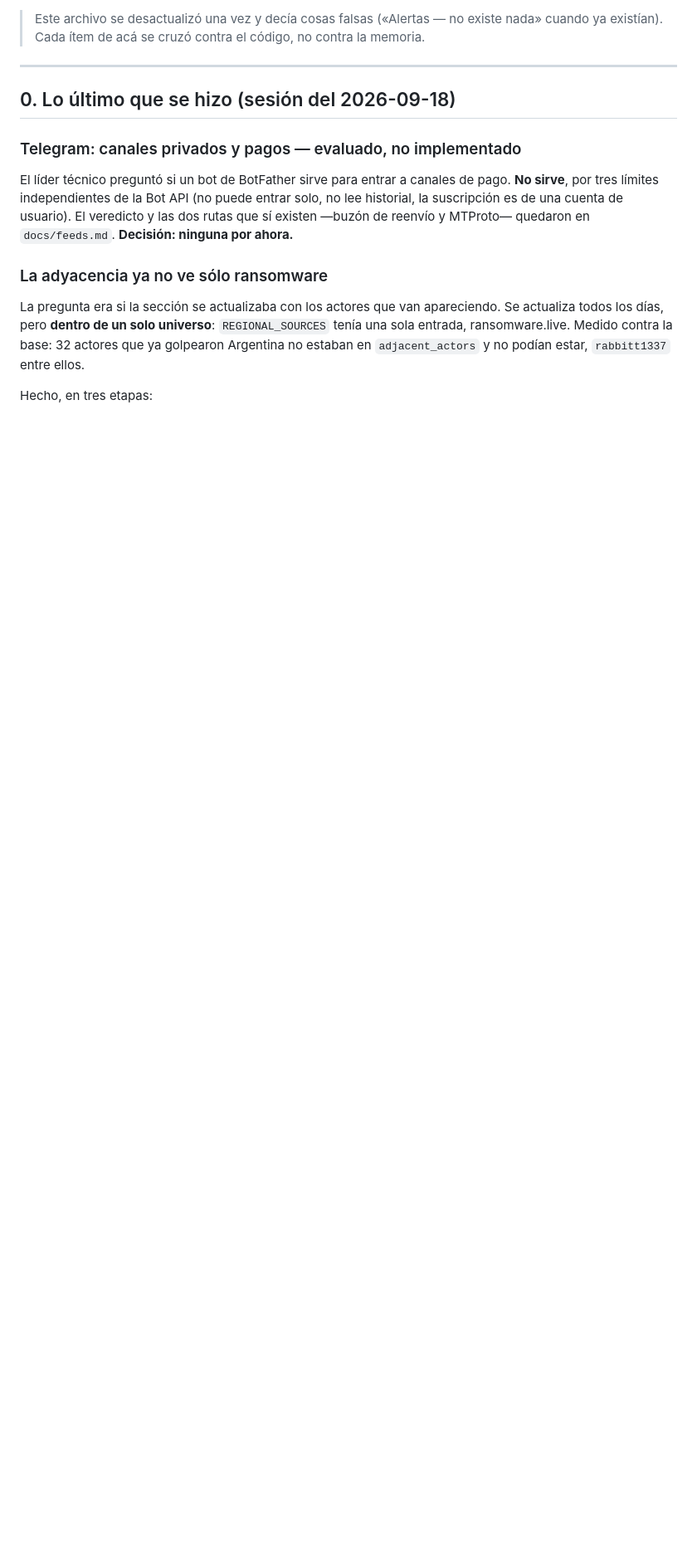
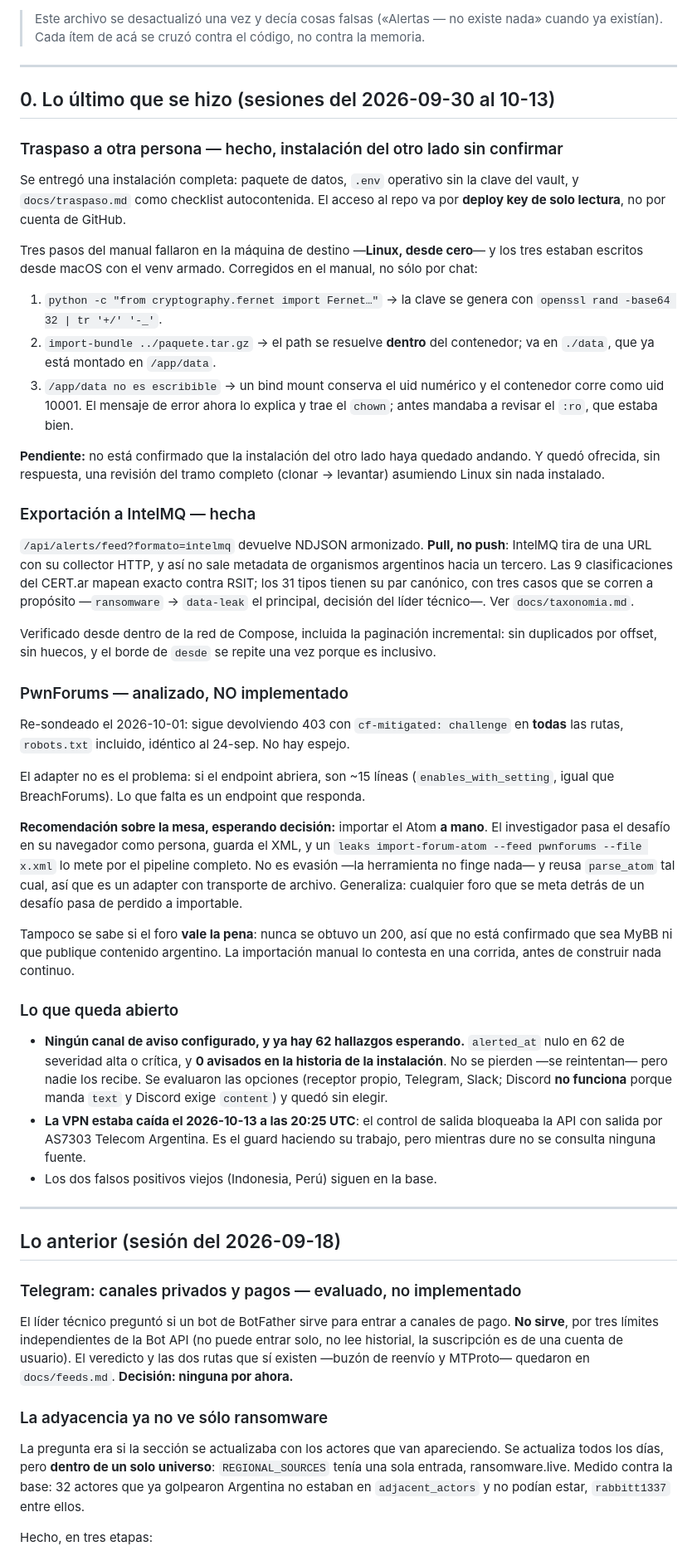
Before and after one commit to gutes/leaks-monitor, a Markdown page: docs/pendientes.md, the part around one of its changes. Shown at 83% size. Rendered like a GitHub page; blank space fills up the shorter version.

Commit message:
docs(pendientes): estado al 2026-10-13 y las dos decisiones abiertas
Cierre de sesión. La sección 0 vuelve a ser cierta: traspaso entregado con los
tres pasos del manual que fallaron en Linux ya corregidos, exportación a IntelMQ
hecha y verificada desde dentro de la red de Compose, y PwnForums analizado pero
no implementado.

Lo que queda abierto, con el número que lo hace urgente: **62 hallazgos de
severidad alta o crítica esperando aviso y 0 avisados en toda la historia de la
instalación**, porque no hay ningún canal configurado. Las opciones están
evaluadas contra el código y falta elegir.

Y dos cosas que conviene que el próximo que retome no re-descubra: la propuesta
de importar el Atom de PwnForums a mano (no es evasión y reusa `parse_atom`), y
que la VPN estaba caída el 13-oct a las 20:25 UTC con el control de egress
bloqueando la API — fail-closed funcionando, pero mientras dure no se consulta
ninguna fuente.

Co-Authored-By: Claude Opus 5 <noreply@anthropic.com>
Claude-Session: https://claude.ai/code/session_01YbXgkBu4Hz6FTkMZbhmWL7

```diff
--- a/docs/pendientes.md
+++ b/docs/pendientes.md
@@ -9,7 +9,79 @@ frontend, imagen Docker corriendo, migración `0017` aplicada.
 
 ---
 
-## 0. Lo último que se hizo (sesión del 2026-09-18)
+## 0. Lo último que se hizo (sesiones del 2026-09-30 al 10-13)
+
+### Traspaso a otra persona — hecho, instalación del otro lado sin confirmar
+
+Se entregó una instalación completa: paquete de datos, `.env` operativo sin la
+clave del vault, y `docs/traspaso.md` como checklist autocontenida. El acceso al
+repo va por **deploy key de solo lectura**, no por cuenta de GitHub.
+
+Tres pasos del manual fallaron en la máquina de destino —**Linux, desde cero**—
+y los tres estaban escritos desde macOS con el venv armado. Corregidos en el
+manual, no sólo por chat:
+
+1. `python -c "from cryptography.fernet import Fernet…"` → la clave se genera con
+   `openssl rand -base64 32 | tr '+/' '-_'`.
+2. `import-bundle ../paquete.tar.gz` → el path se resuelve **dentro** del
+   contenedor; va en `./data`, que ya está montado en `/app/data`.
+3. `/app/data no es escribible` → un bind mount conserva el uid numérico y el
+   contenedor corre como uid 10001. El mensaje de error ahora lo explica y trae
+   el `chown`; antes mandaba a revisar el `:ro`, que estaba bien.
+
+**Pendiente:** no está confirmado que la instalación del otro lado haya quedado
+andando. Y quedó ofrecida, sin respuesta, una revisión del tramo completo
+(clonar → levantar) asumiendo Linux sin nada instalado.
+
+### Exportación a IntelMQ — hecha
+
+`/api/alerts/feed?formato=intelmq` devuelve NDJSON armonizado. **Pull, no push**:
+IntelMQ tira de una URL con su collector HTTP, y así no sale metadata de
+organismos argentinos hacia un tercero. Las 9 clasificaciones del CERT.ar mapean
+exacto contra RSIT; los 31 tipos tienen su par canónico, con tres casos que se
+corren a propósito —`ransomware` → `data-leak` el principal, decisión del líder
+técnico—. Ver `docs/taxonomia.md`.
+
+Verificado desde dentro de la red de Compose, incluida la paginación incremental:
+sin duplicados por offset, sin huecos, y el borde de `desde` se repite una vez
+porque es inclusivo.
+
+### PwnForums — analizado, NO implementado
+
+Re-sondeado el 2026-10-01: sigue devolviendo 403 con `cf-mitigated: challenge` en
+**todas** las rutas, `robots.txt` incluido, idéntico al 24-sep. No hay espejo.
+
+El adapter no es el problema: si el endpoint abriera, son ~15 líneas
+(`enables_with_setting`, igual que BreachForums). Lo que falta es un endpoint que
+responda.
+
+**Recomendación sobre la mesa, esperando decisión:** importar el Atom **a mano**.
+El investigador pasa el desafío en su navegador como persona, guarda el XML, y un
+`leaks import-forum-atom --feed pwnforums --file x.xml` lo mete por el pipeline
+completo. No es evasión —la herramienta no finge nada— y reusa `parse_atom` tal
+cual, así que es un adapter con transporte de archivo. Generaliza: cualquier foro
+que se meta detrás de un desafío pasa de perdido a importable.
+
+Tampoco se sabe si el foro **vale la pena**: nunca se obtuvo un 200, así que no
+está confirmado que sea MyBB ni que publique contenido argentino. La importación
+manual lo contesta en una corrida, antes de construir nada continuo.
+
+### Lo que queda abierto
+
+* **Ningún canal de aviso configurado, y ya hay 62 hallazgos esperando.**
+  `alerted_at` nulo en 62 de severidad alta o crítica, y **0 avisados en la
+  historia de la instalación**. No se pierden —se reintentan— pero nadie los
+  recibe. Se evaluaron las opciones (receptor propio, Telegram, Slack; Discord
+  **no funciona** porque manda `text` y Discord exige `content`) y quedó sin
+  elegir.
+* **La VPN estaba caída el 2026-10-13 a las 20:25 UTC**: el control de salida
+  bloqueaba la API con salida por AS7303 Telecom Argentina. Es el guard haciendo
+  su trabajo, pero mientras dure no se consulta ninguna fuente.
+* Los dos falsos positivos viejos (Indonesia, Perú) siguen en la base.
+
+---
+
+## Lo anterior (sesión del 2026-09-18)
 
 ### Telegram: canales privados y pagos — evaluado, no implementado
 
```
Also changed, not shown: other parts of docs/pendientes.md (+1 -1 lines).
